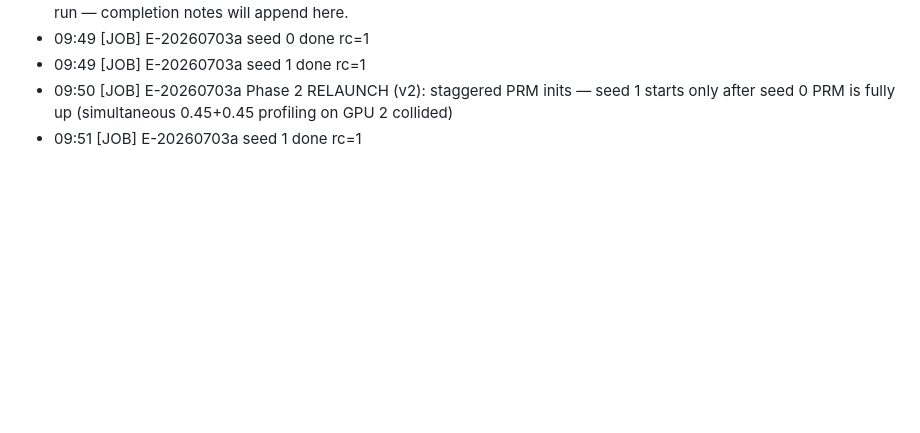
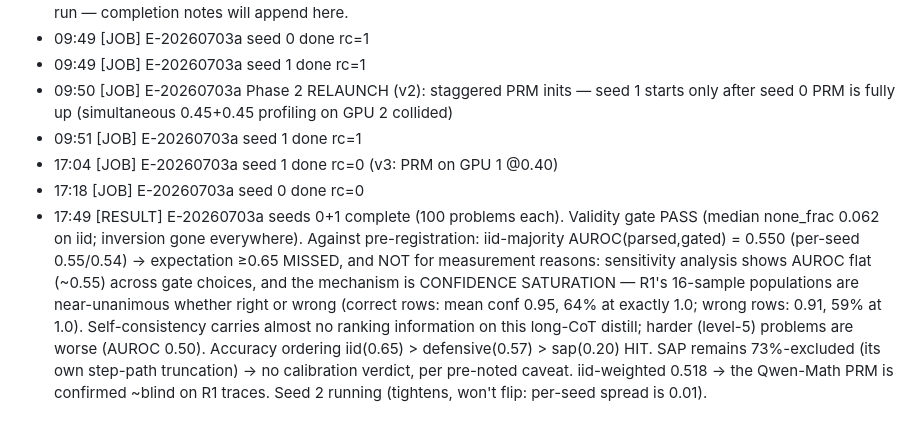
Before and after one commit to AndreasTersenov/tilt-audit, a Markdown page: NIGHT_LOG.md, the part around the change. Rendered like a GitHub page; blank space fills up the shorter version.

Commit message:
E-20260703a seeds 0+1: confidence saturation on long-CoT distill; expectations split
Co-Authored-By: Claude Fable 5 <noreply@anthropic.com>
Claude-Session: https://claude.ai/code/session_017gFa53mFRvaqZ9uqQoidNQ

```diff
--- a/NIGHT_LOG.md
+++ b/NIGHT_LOG.md
@@ -206,3 +206,6 @@
 - 09:49 [JOB] E-20260703a seed 1 done rc=1
 - 09:50 [JOB] E-20260703a Phase 2 RELAUNCH (v2): staggered PRM inits — seed 1 starts only after seed 0 PRM is fully up (simultaneous 0.45+0.45 profiling on GPU 2 collided)
 - 09:51 [JOB] E-20260703a seed 1 done rc=1
+- 17:04 [JOB] E-20260703a seed 1 done rc=0 (v3: PRM on GPU 1 @0.40)
+- 17:18 [JOB] E-20260703a seed 0 done rc=0
+- 17:49 [RESULT] E-20260703a seeds 0+1 complete (100 problems each). Validity gate PASS (median none_frac 0.062 on iid; inversion gone everywhere). Against pre-registration: iid-majority AUROC(parsed,gated) = 0.550 (per-seed 0.55/0.54) → expectation ≥0.65 MISSED, and NOT for measurement reasons: sensitivity analysis shows AUROC flat (~0.55) across gate choices, and the mechanism is CONFIDENCE SATURATION — R1's 16-sample populations are near-unanimous whether right or wrong (correct rows: mean conf 0.95, 64% at exactly 1.0; wrong rows: 0.91, 59% at 1.0). Self-consistency carries almost no ranking information on this long-CoT distill; harder (level-5) problems are worse (AUROC 0.50). Accuracy ordering iid(0.65) > defensive(0.57) > sap(0.20) HIT. SAP remains 73%-excluded (its own step-path truncation) → no calibration verdict, per pre-noted caveat. iid-weighted 0.518 → the Qwen-Math PRM is confirmed ~blind on R1 traces. Seed 2 running (tightens, won't flip: per-seed spread is 0.01).
```
